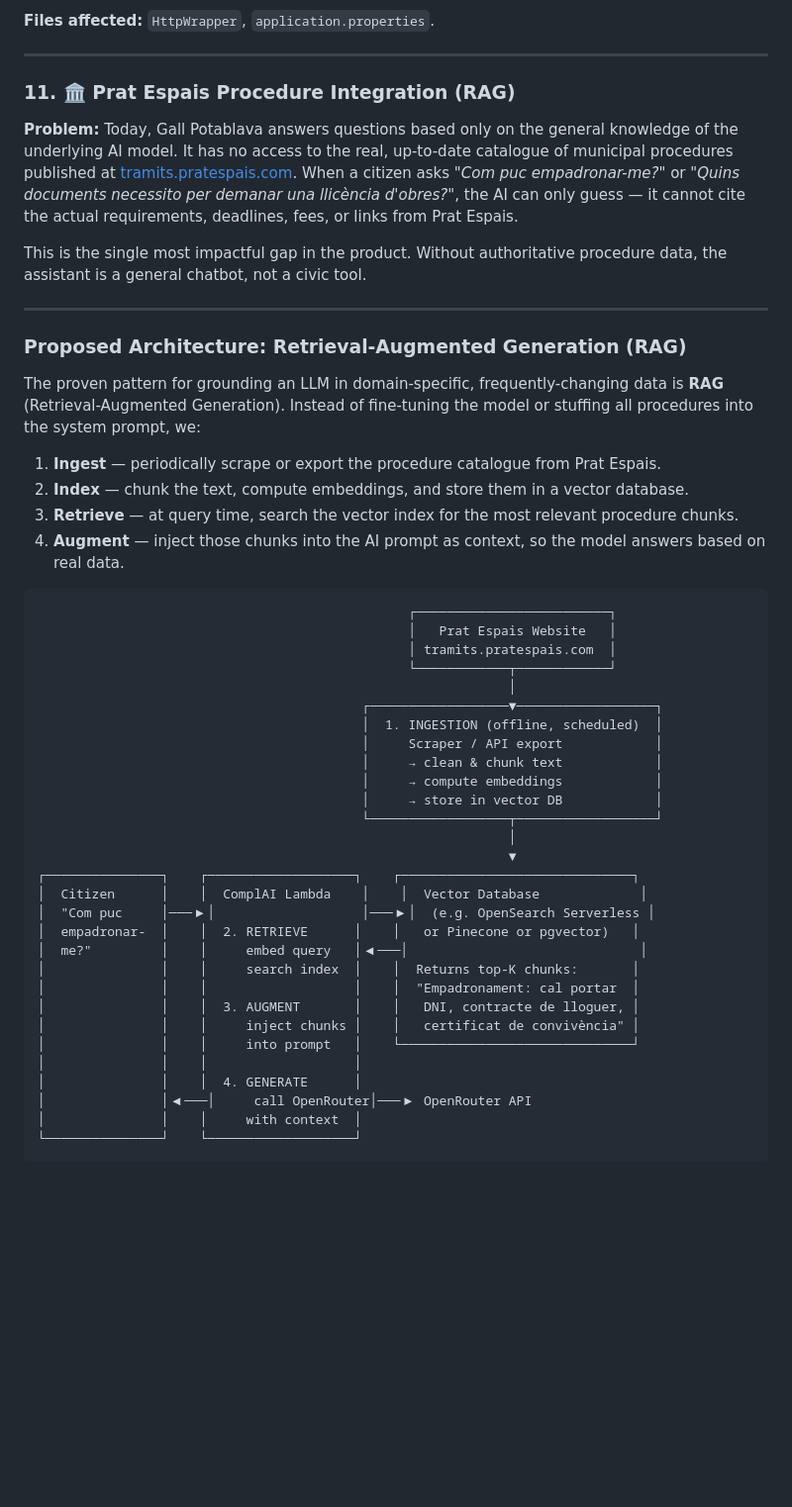
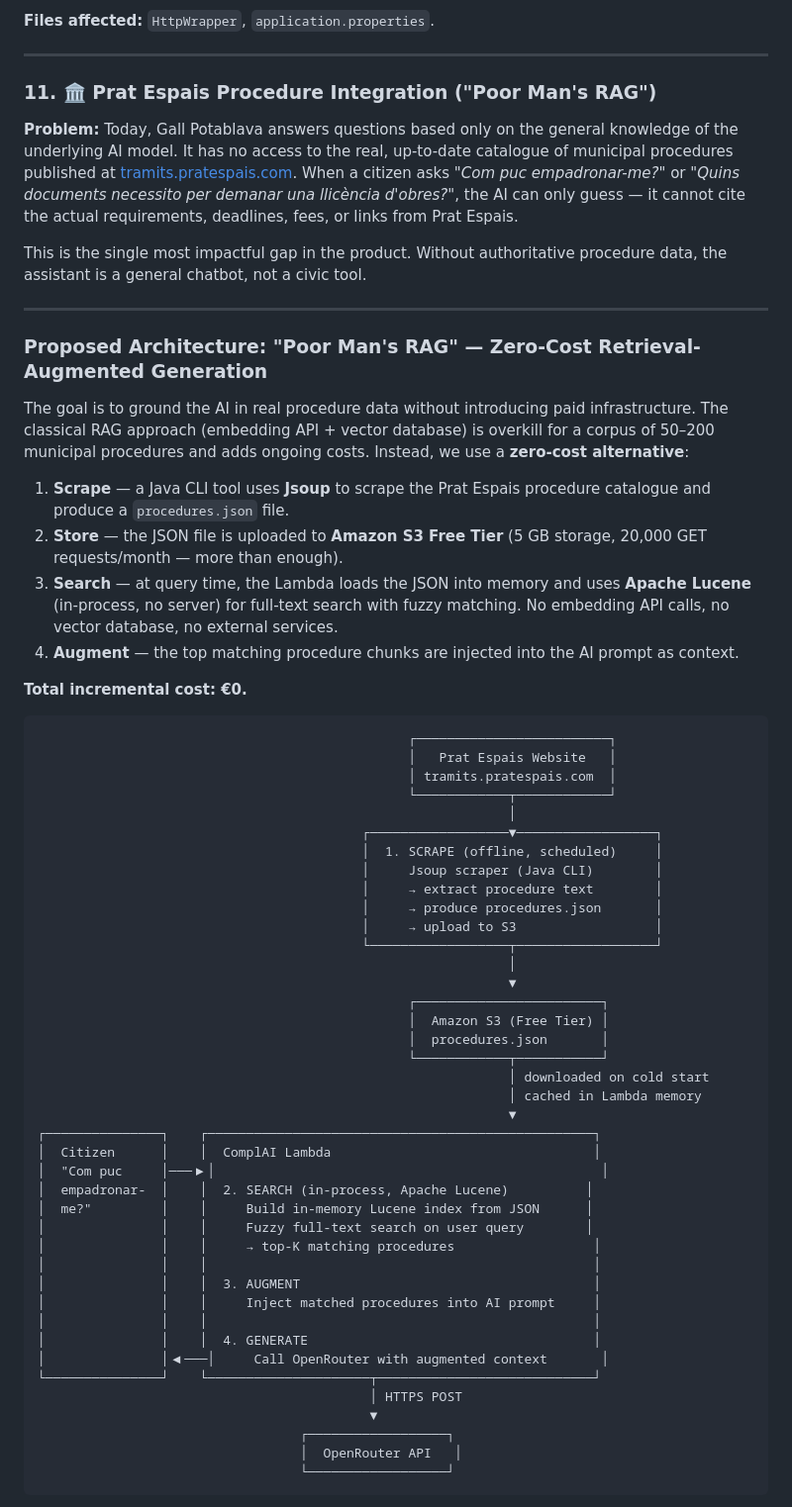
Before and after one commit to raultorres2603/ComplAI, a Markdown page: README.md, the part around one of its changes. Shown at 99% size. GitHub-like rendering; blank space fills up the shorter version.

Commit message:
update README.md to clarify "Poor Man's RAG" architecture and scraping process for Prat Espais procedures

````diff
--- a/README.md
+++ b/README.md
@@ -815,7 +815,7 @@ After a thorough analysis of the codebase, architecture, and project purpose, he
 
 ---
 
-### 11. 🏛️ Prat Espais Procedure Integration (RAG)
+### 11. 🏛️ Prat Espais Procedure Integration ("Poor Man's RAG")
 
 **Problem:** Today, Gall Potablava answers questions based only on the general knowledge of the
 underlying AI model. It has no access to the real, up-to-date catalogue of municipal procedures
@@ -829,17 +829,22 @@ assistant is a general chatbot, not a civic tool.
 
 ---
 
-### Proposed Architecture: Retrieval-Augmented Generation (RAG)
+### Proposed Architecture: "Poor Man's RAG" — Zero-Cost Retrieval-Augmented Generation
 
-The proven pattern for grounding an LLM in domain-specific, frequently-changing data is **RAG**
-(Retrieval-Augmented Generation). Instead of fine-tuning the model or stuffing all procedures into
-the system prompt, we:
+The goal is to ground the AI in real procedure data without introducing paid infrastructure. The
+classical RAG approach (embedding API + vector database) is overkill for a corpus of 50–200
+municipal procedures and adds ongoing costs. Instead, we use a **zero-cost alternative**:
 
-1. **Ingest** — periodically scrape or export the procedure catalogue from Prat Espais.
-2. **Index** — chunk the text, compute embeddings, and store them in a vector database.
-3. **Retrieve** — at query time, search the vector index for the most relevant procedure chunks.
-4. **Augment** — inject those chunks into the AI prompt as context, so the model answers based on
-   real data.
+1. **Scrape** — a Java CLI tool uses **Jsoup** to scrape the Prat Espais procedure catalogue and
+   produce a `procedures.json` file.
+2. **Store** — the JSON file is uploaded to **Amazon S3 Free Tier** (5 GB storage, 20,000 GET
+   requests/month — more than enough).
+3. **Search** — at query time, the Lambda loads the JSON into memory and uses **Apache Lucene**
+   (in-process, no server) for full-text search with fuzzy matching. No embedding API calls, no
+   vector database, no external services.
+4. **Augment** — the top matching procedure chunks are injected into the AI prompt as context.
+
+**Total incremental cost: €0.**
 
 ```
                                                 ┌─────────────────────────┐
@@ -848,27 +853,38 @@ the system prompt, we:
                                                 └────────────┬────────────┘
                                                              │
                                           ┌──────────────────▼──────────────────┐
-                                          │  1. INGESTION (offline, scheduled)  │
-                                          │     Scraper / API export            │
-                                          │     → clean & chunk text            │
-                                          │     → compute embeddings            │
-                                          │     → store in vector DB            │
+                                          │  1. SCRAPE (offline, scheduled)     │
+                                          │     Jsoup scraper (Java CLI)        │
+                                          │     → extract procedure text        │
+                                          │     → produce procedures.json       │
+                                          │     → upload to S3                  │
                                           └──────────────────┬──────────────────┘
                                                              │
                                                              ▼
-┌───────────────┐    ┌───────────────────┐    ┌──────────────────────────────┐
-│  Citizen      │    │  ComplAI Lambda    │    │  Vector Database             │
-│  "Com puc     │───▶│                   │───▶│  (e.g. OpenSearch Serverless │
-│  empadronar-  │    │  2. RETRIEVE      │    │   or Pinecone or pgvector)   │
-│  me?"         │    │     embed query   │◀───│                              │
-│               │    │     search index  │    │  Returns top-K chunks:       │
-│               │    │                   │    │  "Empadronament: cal portar  │
-│               │    │  3. AUGMENT       │    │   DNI, contracte de lloguer, │
-│               │    │     inject chunks │    │   certificat de convivència" │
-│               │    │     into prompt   │    └──────────────────────────────┘
-│               │    │                   │
-│               │    │  4. GENERATE      │
-│               │◀───│     call OpenRouter│───▶ OpenRouter API
-│               │    │     with context  │
-└───────────────┘    └───────────────────┘
+                                                ┌────────────────────────┐
+                                                │  Amazon S3 (Free Tier) │
+                                                │  procedures.json       │
+                                                └────────────┬───────────┘
+                                                             │ downloaded on cold start
+                                                             │ cached in Lambda memory
+                                                             ▼
+┌───────────────┐    ┌──────────────────────────────────────────────────┐
+│  Citizen      │    │  ComplAI Lambda                                  │
+│  "Com puc     │───▶│                                                  │
+│  empadronar-  │    │  2. SEARCH (in-process, Apache Lucene)          │
+│  me?"         │    │     Build in-memory Lucene index from JSON      │
+│               │    │     Fuzzy full-text search on user query        │
+│               │    │     → top-K matching procedures                  │
+│               │    │                                                  │
+│               │    │  3. AUGMENT                                      │
+│               │    │     Inject matched procedures into AI prompt     │
+│               │    │                                                  │
+│               │    │  4. GENERATE                                     │
+│               │◀───│     Call OpenRouter with augmented context       │
+└───────────────┘    └─────────────────────┬────────────────────────────┘
+                                           │ HTTPS POST
+                                           ▼
+                                  ┌──────────────────┐
+                                  │  OpenRouter API   │
+                                  └──────────────────┘
 ```
````
Also changed, not shown: other parts of README.md (+143 -111 lines).
